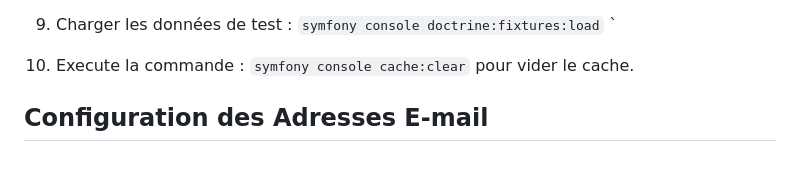
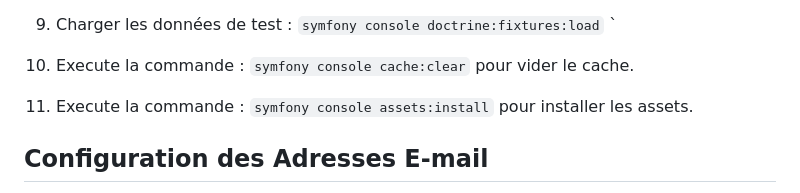
Before and after one commit to Simhar54/garage.v.parrot, a Markdown page: README.md, the part around the change. GitHub-like rendering; blank space fills up the shorter version.

````diff
--- a/README.md
+++ b/README.md
@@ -46,6 +46,10 @@ Se rendre dans le dossier où vous souhaitez installer le projet.
 11. Execute la commande :</br>
     ```symfony console cache:clear```
     pour vider le cache.
+
+12. Execute la commande :</br>
+    ```symfony console assets:install```
+    pour installer les assets.
 
 
 ## Configuration des Adresses E-mail
````
